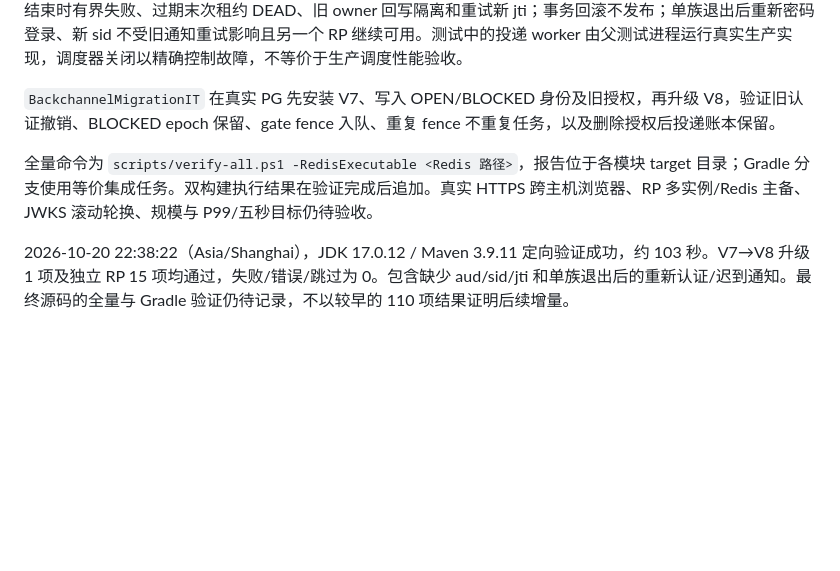
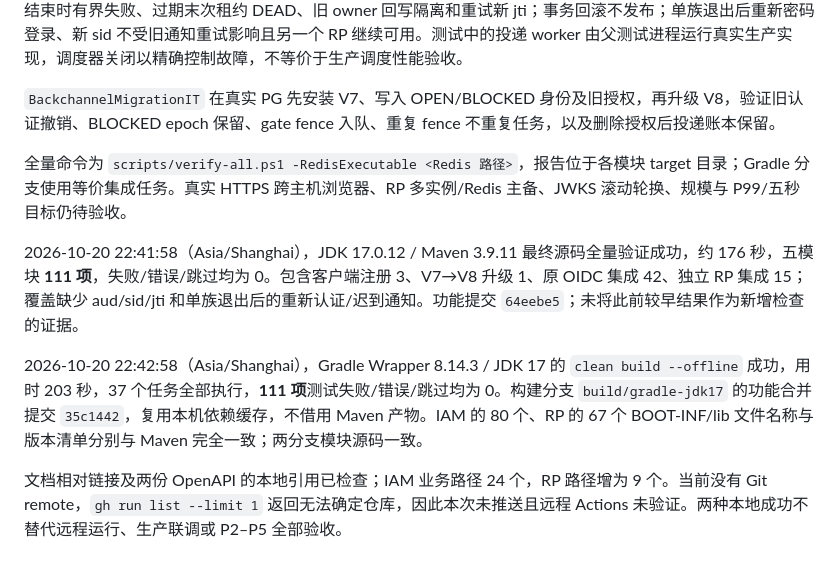
Before and after one commit to edidada/UniPass, a Markdown page: docs/21-OIDC后端退出通知.md, the part around the change. GitHub-like rendering; blank space fills up the shorter version.

```diff
--- a/docs/21-OIDC后端退出通知.md
+++ b/docs/21-OIDC后端退出通知.md
@@ -40,6 +40,10 @@ V8 在安装触发器后，使 ACTIVE/OPEN 身份 epoch 递增并撤销已有授
 
 `BackchannelMigrationIT` 在真实 PG 先安装 V7、写入 OPEN/BLOCKED 身份及旧授权，再升级 V8，验证旧认证撤销、BLOCKED epoch 保留、gate fence 入队、重复 fence 不重复任务，以及删除授权后投递账本保留。
 
-全量命令为 `scripts/verify-all.ps1 -RedisExecutable <Redis 路径>`，报告位于各模块 target 目录；Gradle 分支使用等价集成任务。双构建执行结果在验证完成后追加。真实 HTTPS 跨主机浏览器、RP 多实例/Redis 主备、JWKS 滚动轮换、规模与 P99/五秒目标仍待验收。
+全量命令为 `scripts/verify-all.ps1 -RedisExecutable <Redis 路径>`，报告位于各模块 target 目录；Gradle 分支使用等价集成任务。真实 HTTPS 跨主机浏览器、RP 多实例/Redis 主备、JWKS 滚动轮换、规模与 P99/五秒目标仍待验收。
 
-2026-10-20 22:38:22（Asia/Shanghai），JDK 17.0.12 / Maven 3.9.11 定向验证成功，约 103 秒。V7→V8 升级 1 项及独立 RP 15 项均通过，失败/错误/跳过为 0。包含缺少 aud/sid/jti 和单族退出后的重新认证/迟到通知。最终源码的全量与 Gradle 验证仍待记录，不以较早的 110 项结果证明后续增量。
+2026-10-20 22:41:58（Asia/Shanghai），JDK 17.0.12 / Maven 3.9.11 最终源码全量验证成功，约 176 秒，五模块 **111 项**，失败/错误/跳过均为 0。包含客户端注册 3、V7→V8 升级 1、原 OIDC 集成 42、独立 RP 集成 15；覆盖缺少 aud/sid/jti 和单族退出后的重新认证/迟到通知。功能提交 `64eebe5`；未将此前较早结果作为新增检查的证据。
+
+2026-10-20 22:42:58（Asia/Shanghai），Gradle Wrapper 8.14.3 / JDK 17 的 `clean build --offline` 成功，用时 203 秒，37 个任务全部执行，**111 项**测试失败/错误/跳过均为 0。构建分支 `build/gradle-jdk17` 的功能合并提交 `35c1442`，复用本机依赖缓存，不借用 Maven 产物。IAM 的 80 个、RP 的 67 个 BOOT-INF/lib 文件名称与版本清单分别与 Maven 完全一致；两分支模块源码一致。
+
+文档相对链接及两份 OpenAPI 的本地引用已检查；IAM 业务路径 24 个，RP 路径增为 9 个。当前没有 Git remote，`gh run list --limit 1` 返回无法确定仓库，因此本次未推送且远程 Actions 未验证。两种本地成功不替代远程运行、生产联调或 P2–P5 全部验收。
```
Also changed, not shown: docs/08-技术选型与决策记录.md (+1 -0 lines), docs/10-阶段实施进度.md (+4 -0 lines).
